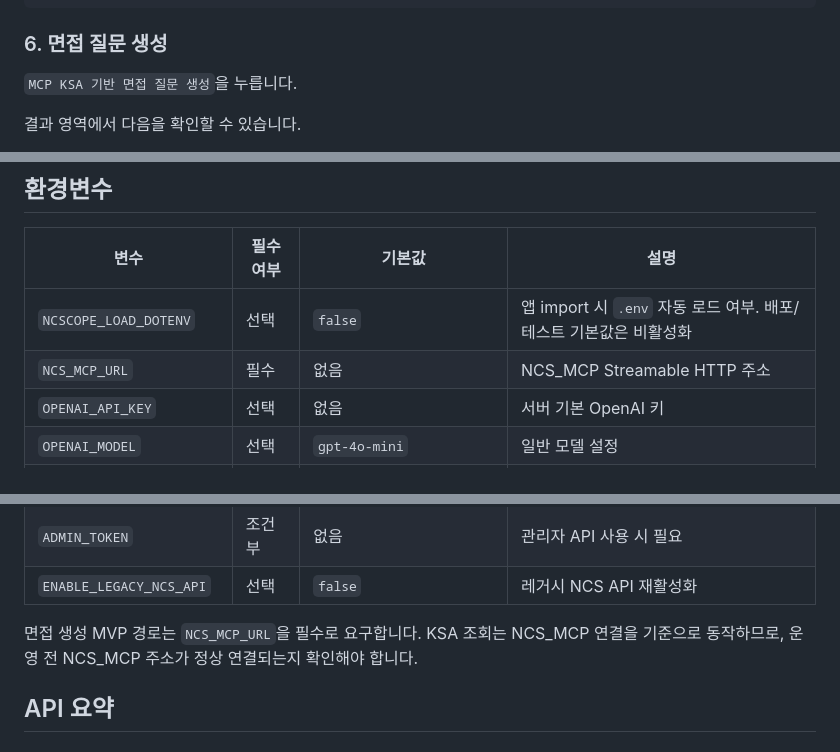
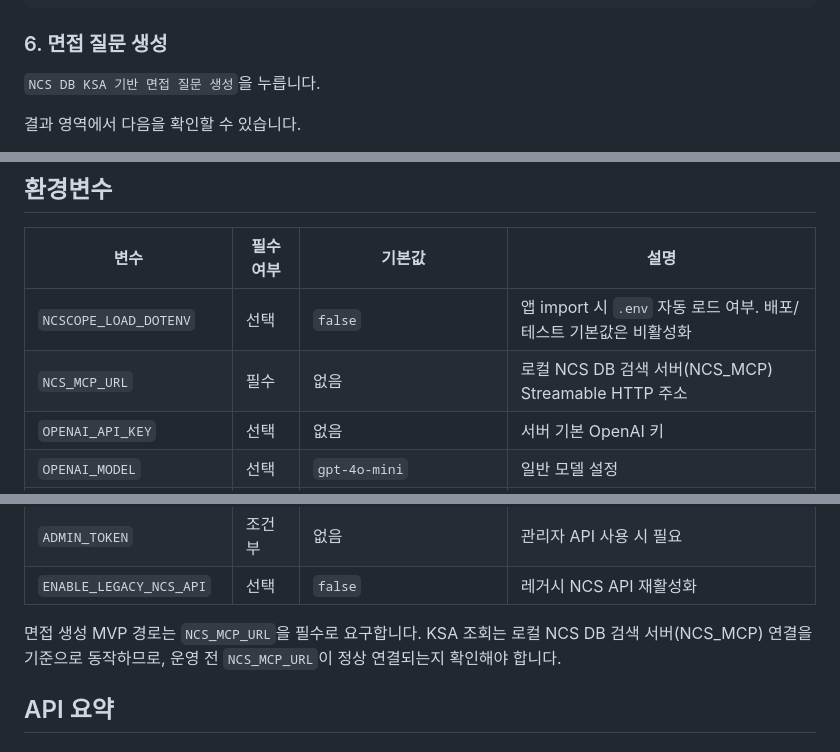
Before and after one commit to koul777/NCScope, a Markdown page: README.md, 3 parts joined by grey strips. Drawn GitHub-style.

```diff
--- a/README.md
+++ b/README.md
@@ -117,7 +117,7 @@ Kordoc 파싱이 끝나면 다음 항목이 검토 영역에 표시됩니다.
 
 ### 6. 면접 질문 생성
 
-`MCP KSA 기반 면접 질문 생성`을 누릅니다.
+`NCS DB KSA 기반 면접 질문 생성`을 누릅니다.
 
 결과 영역에서 다음을 확인할 수 있습니다.
 
@@ -255,7 +255,7 @@ python -m uvicorn app.main:app --reload --host 127.0.0.1 --port 8015
 | 변수 | 필수 여부 | 기본값 | 설명 |
 | --- | --- | --- | --- |
 | `NCSCOPE_LOAD_DOTENV` | 선택 | `false` | 앱 import 시 `.env` 자동 로드 여부. 배포/테스트 기본값은 비활성화 |
-| `NCS_MCP_URL` | 필수 | 없음 | NCS_MCP Streamable HTTP 주소 |
+| `NCS_MCP_URL` | 필수 | 없음 | 로컬 NCS DB 검색 서버(NCS_MCP) Streamable HTTP 주소 |
 | `OPENAI_API_KEY` | 선택 | 없음 | 서버 기본 OpenAI 키 |
 | `OPENAI_MODEL` | 선택 | `gpt-4o-mini` | 일반 모델 설정 |
 | `OPENAI_STRATEGY_MODEL` | 선택 | `gpt-4o-mini` | 면접 질문 생성 모델 |
@@ -267,7 +267,7 @@ python -m uvicorn app.main:app --reload --host 127.0.0.1 --port 8015
 | `ENABLE_LEGACY_NCS_API` | 선택 | `false` | 레거시 NCS API 재활성화 |
 
 면접 생성 MVP 경로는 `NCS_MCP_URL`을 필수로 요구합니다.
-KSA 조회는 NCS_MCP 연결을 기준으로 동작하므로, 운영 전 NCS_MCP 주소가 정상 연결되는지 확인해야 합니다.
+KSA 조회는 로컬 NCS DB 검색 서버(NCS_MCP) 연결을 기준으로 동작하므로, 운영 전 `NCS_MCP_URL`이 정상 연결되는지 확인해야 합니다.
 
 ## API 요약
 
```
Also changed, not shown: other parts of README.md (+18 -18 lines), DEPLOYMENT.md (+14 -11 lines), NOTICE.md (+3 -3 lines), docs/images/ncscope-home.png, 2 other files.
